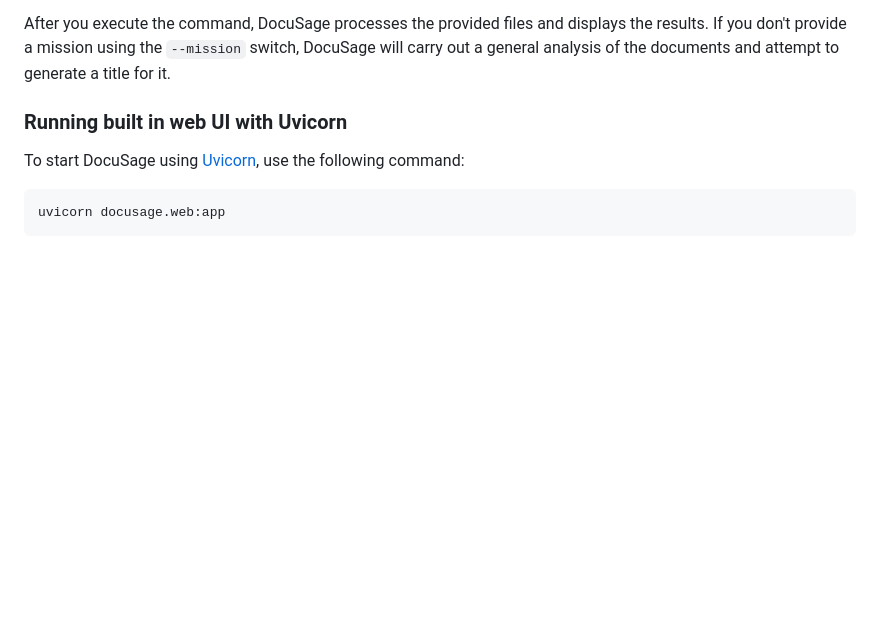
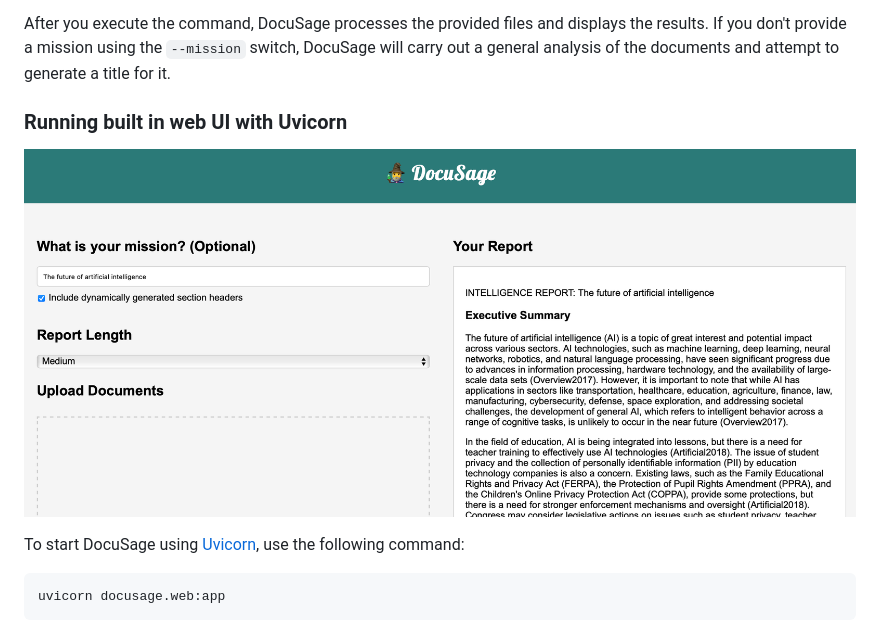
Before and after one commit to IQTLabs/docusage, a Markdown page: README.md, the part around the change. Drawn GitHub-style; pictures changed too: docusage_web.png (added); blank space fills up the shorter version.

Commit message:
Add screenshot.

````diff
--- a/README.md
+++ b/README.md
@@ -56,6 +56,8 @@ After you execute the command, DocuSage processes the provided files and display
 
 ### Running built in web UI with Uvicorn
 
+![Screenshot of DocuSage Usage](docusage_web.png)
+
 To start DocuSage using [Uvicorn](https://www.uvicorn.org), use the following command:
 
 ```bash
````
